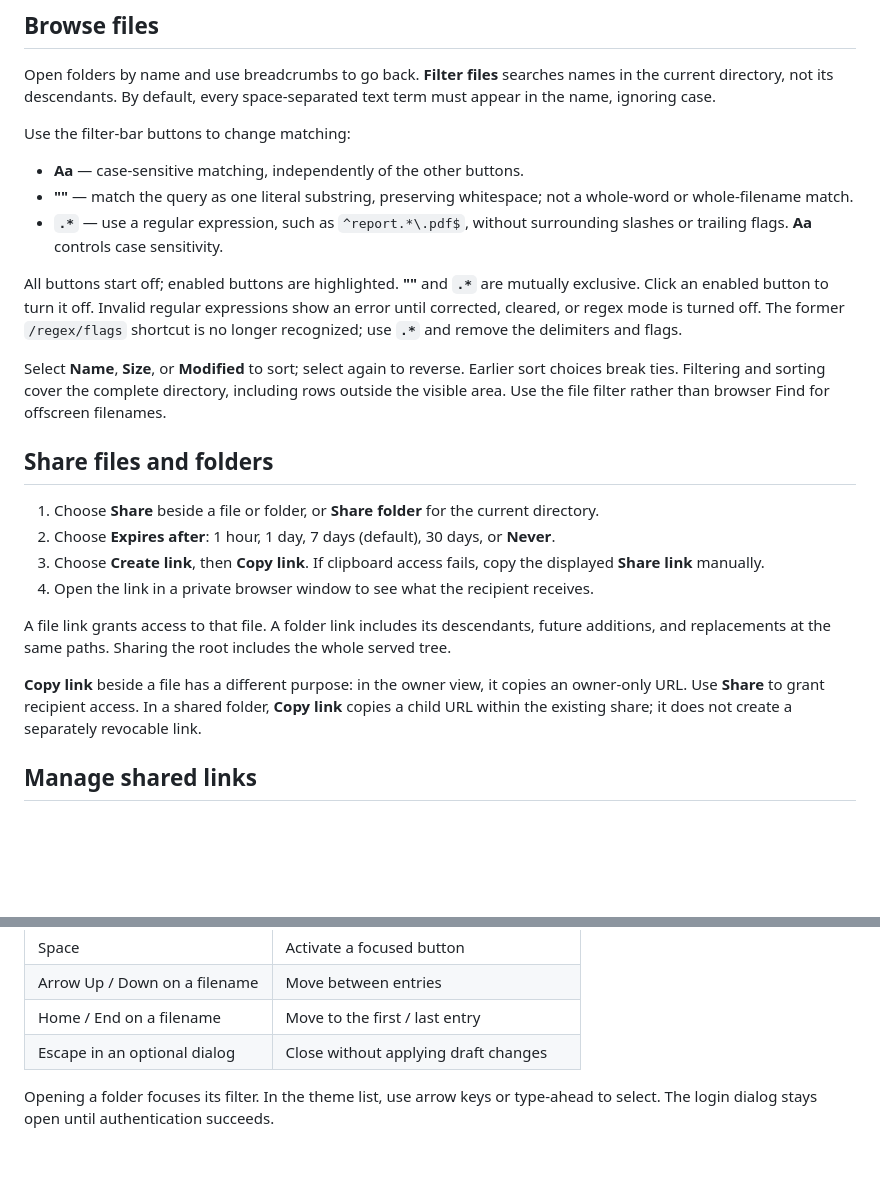
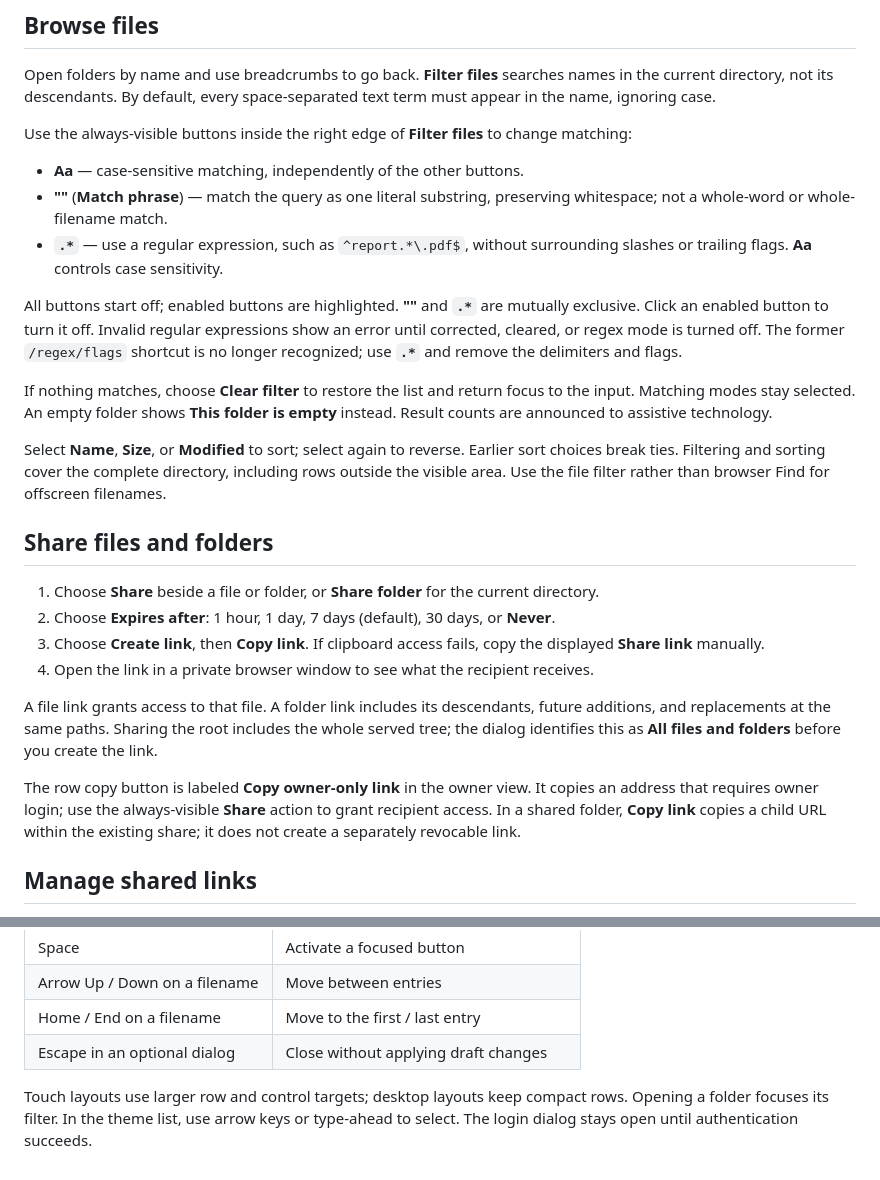
Before and after one commit to xmoforf/go-fileshare, a Markdown page: docs/usage.md, 2 parts joined by grey strips. GitHub-like rendering; blank space fills up the shorter version.

Commit message:
Polish utility search, sharing clarity and touch interactions

```diff
--- a/docs/usage.md
+++ b/docs/usage.md
@@ -6,13 +6,15 @@ Open the server's HTTPS address and log in with the owner account. Recipients op
 
 Open folders by name and use breadcrumbs to go back. **Filter files** searches names in the current directory, not its descendants. By default, every space-separated text term must appear in the name, ignoring case.
 
-Use the filter-bar buttons to change matching:
+Use the always-visible buttons inside the right edge of **Filter files** to change matching:
 
 - **Aa** — case-sensitive matching, independently of the other buttons.
-- **""** — match the query as one literal substring, preserving whitespace; not a whole-word or whole-filename match.
+- **""** (**Match phrase**) — match the query as one literal substring, preserving whitespace; not a whole-word or whole-filename match.
 - **`.*`** — use a regular expression, such as `^report.*\.pdf$`, without surrounding slashes or trailing flags. **Aa** controls case sensitivity.
 
 All buttons start off; enabled buttons are highlighted. **""** and **`.*`** are mutually exclusive. Click an enabled button to turn it off. Invalid regular expressions show an error until corrected, cleared, or regex mode is turned off. The former `/regex/flags` shortcut is no longer recognized; use **`.*`** and remove the delimiters and flags.
+
+If nothing matches, choose **Clear filter** to restore the list and return focus to the input. Matching modes stay selected. An empty folder shows **This folder is empty** instead. Result counts are announced to assistive technology.
 
 Select **Name**, **Size**, or **Modified** to sort; select again to reverse. Earlier sort choices break ties. Filtering and sorting cover the complete directory, including rows outside the visible area. Use the file filter rather than browser Find for offscreen filenames.
 
@@ -23,9 +25,9 @@ Select **Name**, **Size**, or **Modified** to sort; select again to reverse. Ear
 3. Choose **Create link**, then **Copy link**. If clipboard access fails, copy the displayed **Share link** manually.
 4. Open the link in a private browser window to see what the recipient receives.
 
-A file link grants access to that file. A folder link includes its descendants, future additions, and replacements at the same paths. Sharing the root includes the whole served tree.
+A file link grants access to that file. A folder link includes its descendants, future additions, and replacements at the same paths. Sharing the root includes the whole served tree; the dialog identifies this as **All files and folders** before you create the link.
 
-**Copy link** beside a file has a different purpose: in the owner view, it copies an owner-only URL. Use **Share** to grant recipient access. In a shared folder, **Copy link** copies a child URL within the existing share; it does not create a separately revocable link.
+The row copy button is labeled **Copy owner-only link** in the owner view. It copies an address that requires owner login; use the always-visible **Share** action to grant recipient access. In a shared folder, **Copy link** copies a child URL within the existing share; it does not create a separately revocable link.
 
 ## Manage shared links
 
@@ -60,4 +62,4 @@ Themes include Light, Dark, Catppuccin Latte/Frappe/Macchiato/Mocha, Nord, Atom
 | Home / End on a filename | Move to the first / last entry |
 | Escape in an optional dialog | Close without applying draft changes |
 
-Opening a folder focuses its filter. In the theme list, use arrow keys or type-ahead to select. The login dialog stays open until authentication succeeds.
+Touch layouts use larger row and control targets; desktop layouts keep compact rows. Opening a folder focuses its filter. In the theme list, use arrow keys or type-ahead to select. The login dialog stays open until authentication succeeds.
```
Also changed, not shown: .impeccable/critique/2026-10-29T18-57-31Z__index-html.md (added, +136 -0 lines), README.md (+2 -2 lines), docs/testing.md (+1 -1 lines), docs/images/overview.png, docs/images/sharing.gif, 5 other files.
